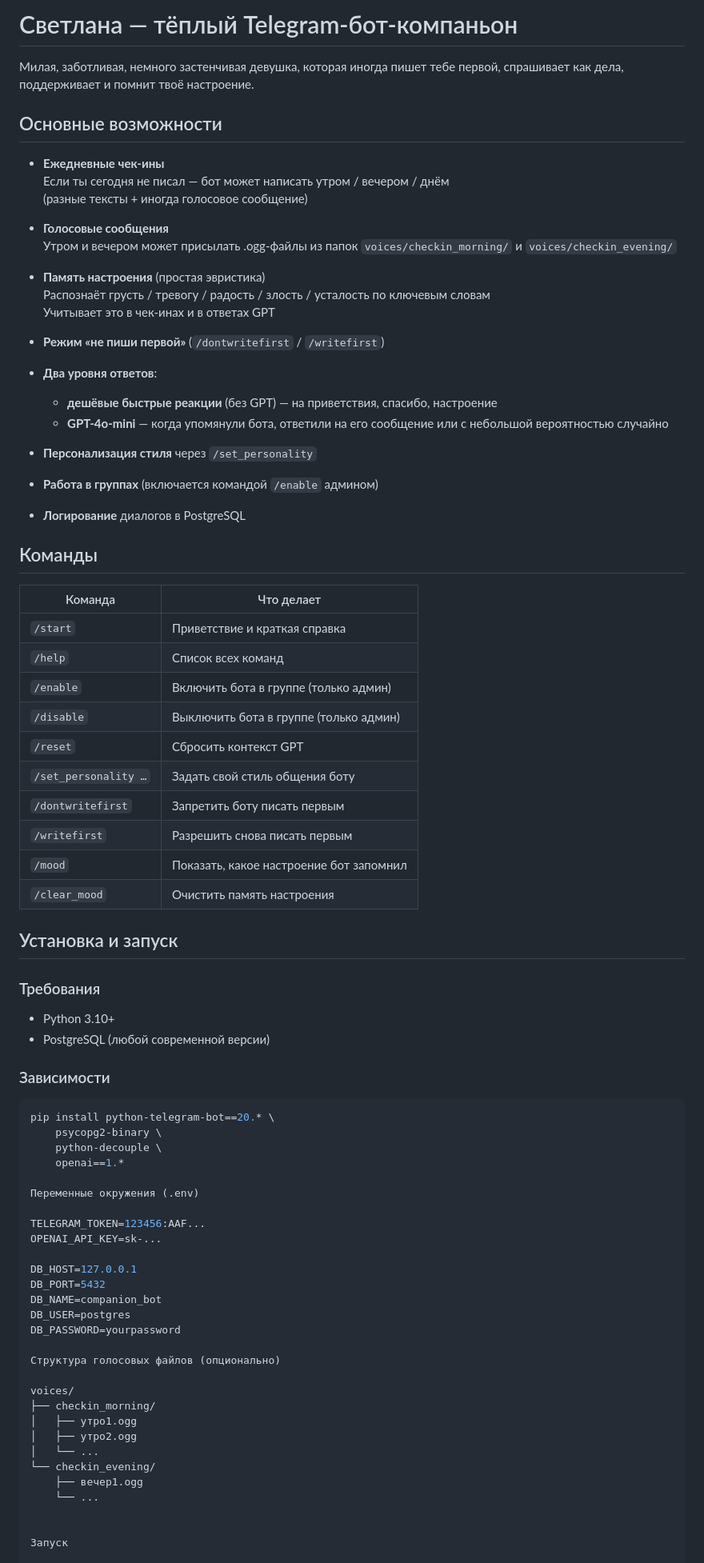
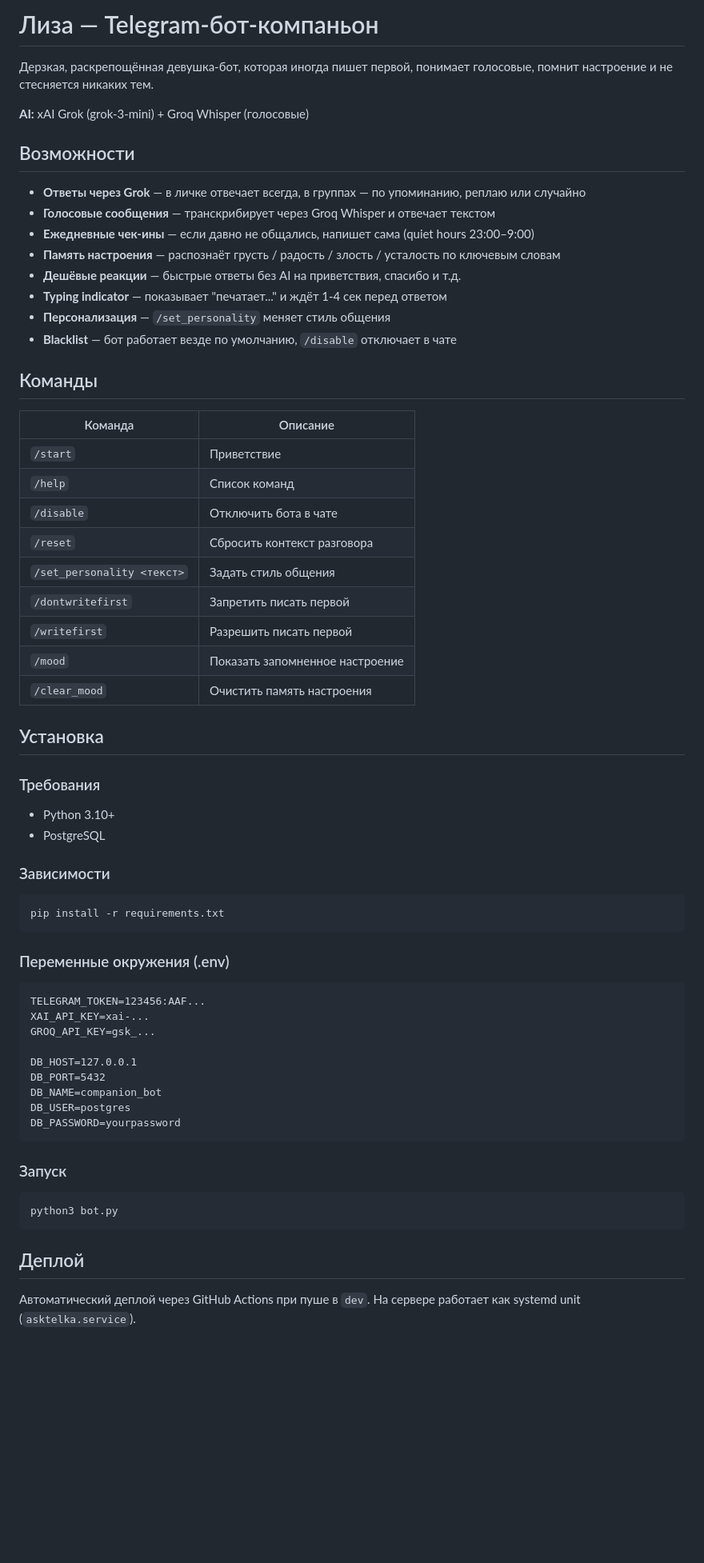
Before and after one commit to twowannabe/asktelka, a Markdown page: README.md, the part around one of its changes. Shown at 80% size. Rendered like a GitHub page; blank space fills up the shorter version.

Commit message:
docs: rewrite README for current state (Grok + Groq Whisper)
Co-Authored-By: Claude Opus 4.6 <noreply@anthropic.com>

````diff
--- a/README.md
+++ b/README.md
@@ -1,84 +1,68 @@
-# Светлана — тёплый Telegram-бот-компаньон
+# Лиза — Telegram-бот-компаньон
 
-Милая, заботливая, немного застенчивая девушка, которая иногда пишет тебе первой, спрашивает как дела, поддерживает и помнит твоё настроение.
+Дерзкая, раскрепощённая девушка-бот, которая иногда пишет первой, понимает голосовые, помнит настроение и не стесняется никаких тем.
 
-## Основные возможности
+**AI:** xAI Grok (grok-3-mini) + Groq Whisper (голосовые)
 
-- **Ежедневные чек-ины**
-  Если ты сегодня не писал — бот может написать утром / вечером / днём
-  (разные тексты + иногда голосовое сообщение)
+## Возможности
 
-- **Голосовые сообщения**
-  Утром и вечером может присылать .ogg-файлы из папок `voices/checkin_morning/` и `voices/checkin_evening/`
-
-- **Память настроения** (простая эвристика)
-  Распознаёт грусть / тревогу / радость / злость / усталость по ключевым словам
-  Учитывает это в чек-инах и в ответах GPT
-
-- **Режим «не пиши первой»** (`/dontwritefirst` / `/writefirst`)
-
-- **Два уровня ответов**:
-  - **дешёвые быстрые реакции** (без GPT) — на приветствия, спасибо, настроение
-  - **GPT-4o-mini** — когда упомянули бота, ответили на его сообщение или с небольшой вероятностью случайно
-
-- **Персонализация стиля** через `/set_personality`
-
-- **Работа в группах** (включается командой `/enable` админом)
-
-- **Логирование** диалогов в PostgreSQL
+- **Ответы через Grok** — в личке отвечает всегда, в группах — по упоминанию, реплаю или случайно
+- **Голосовые сообщения** — транскрибирует через Groq Whisper и отвечает текстом
+- **Ежедневные чек-ины** — если давно не общались, напишет сама (quiet hours 23:00–9:00)
+- **Память настроения** — распознаёт грусть / радость / злость / усталость по ключевым словам
+- **Дешёвые реакции** — быстрые ответы без AI на приветствия, спасибо и т.д.
+- **Typing indicator** — показывает "печатает..." и ждёт 1-4 сек перед ответом
+- **Персонализация** — `/set_personality` меняет стиль общения
+- **Blacklist** — бот работает везде по умолчанию, `/disable` отключает в чате
 
 ## Команды
 
-Команда              | Что делает
----------------------|----------------------------------------------------
-`/start`             | Приветствие и краткая справка
-`/help`              | Список всех команд
-`/enable`            | Включить бота в группе (только админ)
-`/disable`           | Выключить бота в группе (только админ)
-`/reset`             | Сбросить контекст GPT
-`/set_personality …` | Задать свой стиль общения боту
-`/dontwritefirst`    | Запретить боту писать первым
-`/writefirst`        | Разрешить снова писать первым
-`/mood`              | Показать, какое настроение бот запомнил
-`/clear_mood`        | Очистить память настроения
+| Команда | Описание |
+|---|---|
+| `/start` | Приветствие |
+| `/help` | Список команд |
+| `/disable` | Отключить бота в чате |
+| `/reset` | Сбросить контекст разговора |
+| `/set_personality <текст>` | Задать стиль общения |
+| `/dontwritefirst` | Запретить писать первой |
+| `/writefirst` | Разрешить писать первой |
+| `/mood` | Показать запомненное настроение |
+| `/clear_mood` | Очистить память настроения |
 
-## Установка и запуск
+## Установка
 
 ### Требования
 
 - Python 3.10+
-- PostgreSQL (любой современной версии)
+- PostgreSQL
 
 ### Зависимости
 
 ```bash
-pip install python-telegram-bot==20.* \
-    psycopg2-binary \
-    python-decouple \
-    openai==1.*
+pip install -r requirements.txt
+```
 
-Переменные окружения (.env)
+### Переменные окружения (.env)
 
+```
 TELEGRAM_TOKEN=123456:AAF...
-OPENAI_API_KEY=sk-...
+XAI_API_KEY=xai-...
+GROQ_API_KEY=gsk_...
 
 DB_HOST=127.0.0.1
 DB_PORT=5432
 DB_NAME=companion_bot
 DB_USER=postgres
 DB_PASSWORD=yourpassword
+```
 
-Структура голосовых файлов (опционально)
+### Запуск
 
-voices/
-├── checkin_morning/
-│   ├── утро1.ogg
-│   ├── утро2.ogg
-│   └── ...
-└── checkin_evening/
-    ├── вечер1.ogg
-    └── ...
+```bash
+python3 bot.py
+```
 
+## Деплой
 
-Запуск
+Автоматический деплой через GitHub Actions при пуше в `dev`. На сервере работает как systemd unit (`asktelka.service`).
 
````
Also changed, not shown: other parts of README.md (+10 -39 lines).
